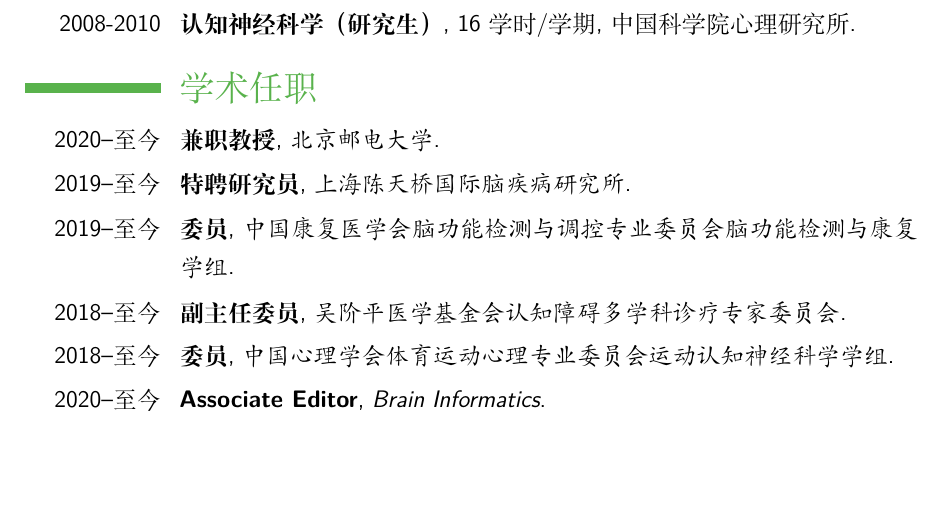
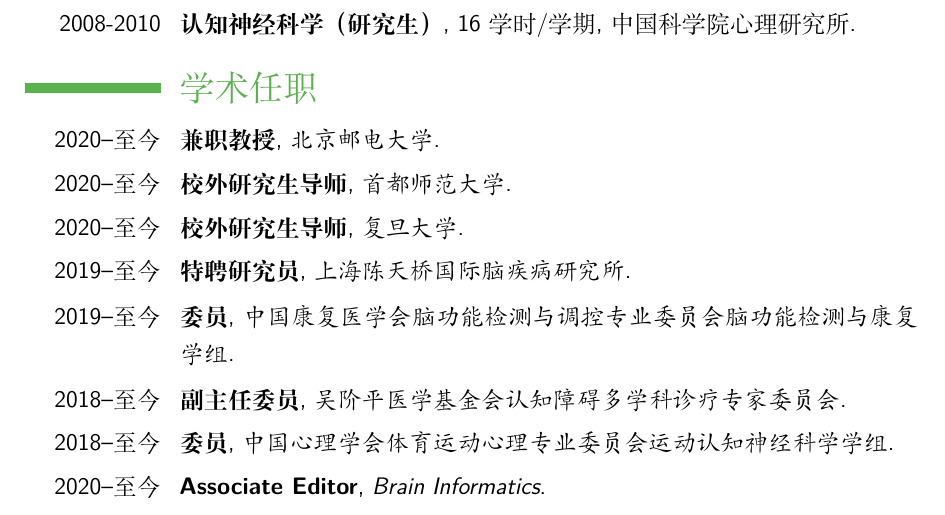
Before and after one commit to yangzhi-psy/myCV_CHN, a LaTeX CV (main.tex): part of page 7 of 7, cut so that both start at the same text, the shorter picture padded with empty space. Compiled offline with XeLaTeX.

Commit message:
added 校外导师

```diff
--- a/main.tex
+++ b/main.tex
@@ -207,6 +207,8 @@
 %----------------------------------------------------------------------------------------
 \section{学术任职}
 \cventry{2020--至今}{兼职教授}{北京邮电大学}{}{}{}
+\cventry{2020--至今}{校外研究生导师}{首都师范大学}{}{}{}
+\cventry{2020--至今}{校外研究生导师}{复旦大学}{}{}{}
 \cventry{2019--至今}{特聘研究员}{上海陈天桥国际脑疾病研究所}{}{}{}
 \cventry{2019--至今}{委员}{中国康复医学会脑功能检测与调控专业委员会脑功能检测与康复学组}{}{}{}
 \cventry{2018--至今}{副主任委员}{吴阶平医学基金会认知障碍多学科诊疗专家委员会}{}{}{}
```
